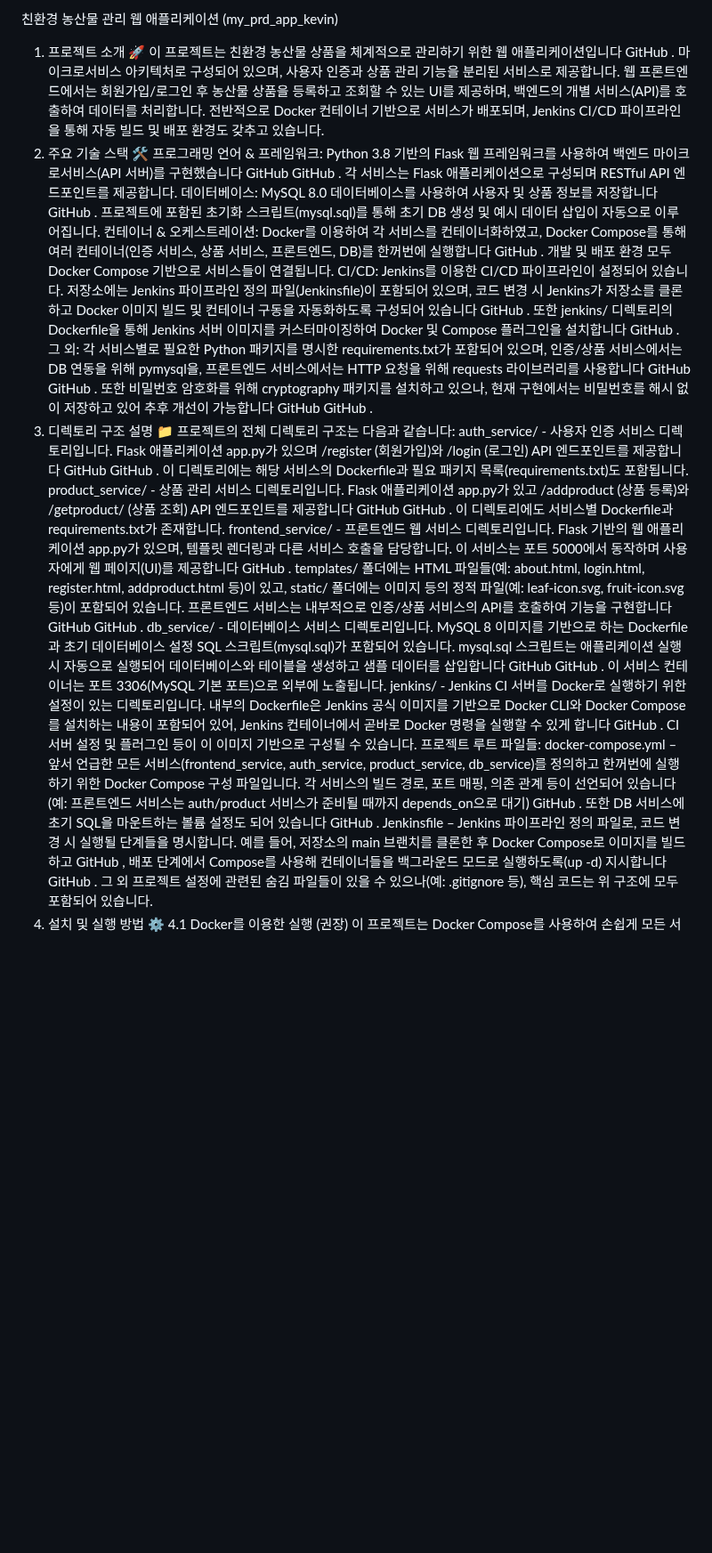
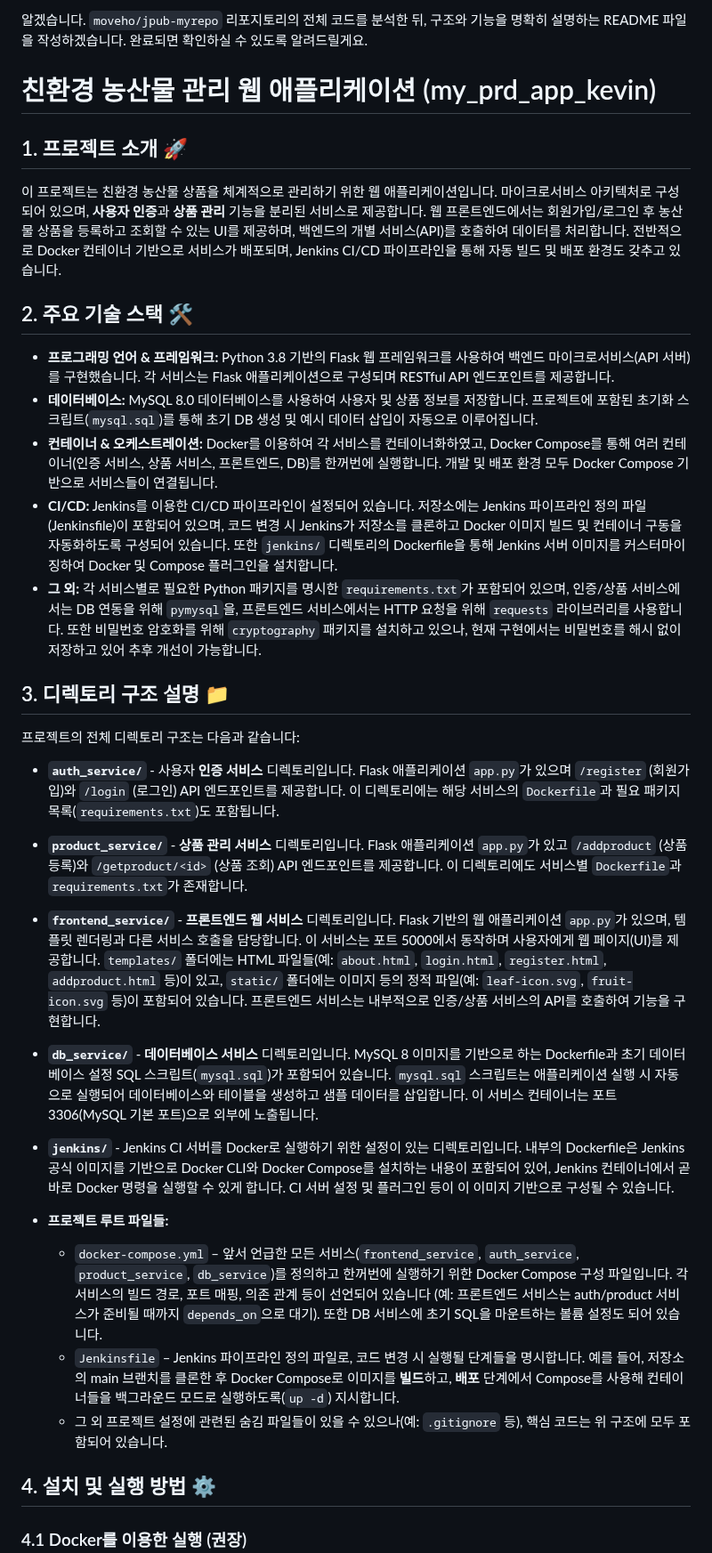
Before and after one commit to moveho/jpub-myrepo, a Markdown page: README.md, the part around one of its changes. Shown at 89% size. Drawn GitHub-style; blank space fills up the shorter version.

```diff
--- a/README.md
+++ b/README.md
@@ -1,66 +1,37 @@
-친환경 농산물 관리 웹 애플리케이션 (my_prd_app_kevin)
-1. 프로젝트 소개 🚀
-이 프로젝트는 친환경 농산물 상품을 체계적으로 관리하기 위한 웹 애플리케이션입니다
-GitHub
-. 마이크로서비스 아키텍처로 구성되어 있으며, 사용자 인증과 상품 관리 기능을 분리된 서비스로 제공합니다. 웹 프론트엔드에서는 회원가입/로그인 후 농산물 상품을 등록하고 조회할 수 있는 UI를 제공하며, 백엔드의 개별 서비스(API)를 호출하여 데이터를 처리합니다. 전반적으로 Docker 컨테이너 기반으로 서비스가 배포되며, Jenkins CI/CD 파이프라인을 통해 자동 빌드 및 배포 환경도 갖추고 있습니다.
-2. 주요 기술 스택 🛠
-프로그래밍 언어 & 프레임워크: Python 3.8 기반의 Flask 웹 프레임워크를 사용하여 백엔드 마이크로서비스(API 서버)를 구현했습니다
-GitHub
-GitHub
-. 각 서비스는 Flask 애플리케이션으로 구성되며 RESTful API 엔드포인트를 제공합니다.
-데이터베이스: MySQL 8.0 데이터베이스를 사용하여 사용자 및 상품 정보를 저장합니다
-GitHub
-. 프로젝트에 포함된 초기화 스크립트(mysql.sql)를 통해 초기 DB 생성 및 예시 데이터 삽입이 자동으로 이루어집니다.
-컨테이너 & 오케스트레이션: Docker를 이용하여 각 서비스를 컨테이너화하였고, Docker Compose를 통해 여러 컨테이너(인증 서비스, 상품 서비스, 프론트엔드, DB)를 한꺼번에 실행합니다
-GitHub
-. 개발 및 배포 환경 모두 Docker Compose 기반으로 서비스들이 연결됩니다.
-CI/CD: Jenkins를 이용한 CI/CD 파이프라인이 설정되어 있습니다. 저장소에는 Jenkins 파이프라인 정의 파일(Jenkinsfile)이 포함되어 있으며, 코드 변경 시 Jenkins가 저장소를 클론하고 Docker 이미지 빌드 및 컨테이너 구동을 자동화하도록 구성되어 있습니다
-GitHub
-. 또한 jenkins/ 디렉토리의 Dockerfile을 통해 Jenkins 서버 이미지를 커스터마이징하여 Docker 및 Compose 플러그인을 설치합니다
-GitHub
-.
-그 외: 각 서비스별로 필요한 Python 패키지를 명시한 requirements.txt가 포함되어 있으며, 인증/상품 서비스에서는 DB 연동을 위해 pymysql을, 프론트엔드 서비스에서는 HTTP 요청을 위해 requests 라이브러리를 사용합니다
-GitHub
-GitHub
-. 또한 비밀번호 암호화를 위해 cryptography 패키지를 설치하고 있으나, 현재 구현에서는 비밀번호를 해시 없이 저장하고 있어 추후 개선이 가능합니다
-GitHub
-GitHub
-.
-3. 디렉토리 구조 설명 📁
+알겠습니다. `moveho/jpub-myrepo` 리포지토리의 전체 코드를 분석한 뒤, 구조와 기능을 명확히 설명하는 README 파일을 작성하겠습니다. 완료되면 확인하실 수 있도록 알려드릴게요.
+
+
+# 친환경 농산물 관리 웹 애플리케이션 (my\_prd\_app\_kevin)
+
+## 1. 프로젝트 소개 🚀
+
+이 프로젝트는 친환경 농산물 상품을 체계적으로 관리하기 위한 웹 애플리케이션입니다. 마이크로서비스 아키텍처로 구성되어 있으며, **사용자 인증**과 **상품 관리** 기능을 분리된 서비스로 제공합니다. 웹 프론트엔드에서는 회원가입/로그인 후 농산물 상품을 등록하고 조회할 수 있는 UI를 제공하며, 백엔드의 개별 서비스(API)를 호출하여 데이터를 처리합니다. 전반적으로 Docker 컨테이너 기반으로 서비스가 배포되며, Jenkins CI/CD 파이프라인을 통해 자동 빌드 및 배포 환경도 갖추고 있습니다.
+
+## 2. 주요 기술 스택 🛠
+
+* **프로그래밍 언어 & 프레임워크:** Python 3.8 기반의 Flask 웹 프레임워크를 사용하여 백엔드 마이크로서비스(API 서버)를 구현했습니다. 각 서비스는 Flask 애플리케이션으로 구성되며 RESTful API 엔드포인트를 제공합니다.
+* **데이터베이스:** MySQL 8.0 데이터베이스를 사용하여 사용자 및 상품 정보를 저장합니다. 프로젝트에 포함된 초기화 스크립트(`mysql.sql`)를 통해 초기 DB 생성 및 예시 데이터 삽입이 자동으로 이루어집니다.
+* **컨테이너 & 오케스트레이션:** Docker를 이용하여 각 서비스를 컨테이너화하였고, Docker Compose를 통해 여러 컨테이너(인증 서비스, 상품 서비스, 프론트엔드, DB)를 한꺼번에 실행합니다. 개발 및 배포 환경 모두 Docker Compose 기반으로 서비스들이 연결됩니다.
+* **CI/CD:** Jenkins를 이용한 CI/CD 파이프라인이 설정되어 있습니다. 저장소에는 Jenkins 파이프라인 정의 파일(Jenkinsfile)이 포함되어 있으며, 코드 변경 시 Jenkins가 저장소를 클론하고 Docker 이미지 빌드 및 컨테이너 구동을 자동화하도록 구성되어 있습니다. 또한 `jenkins/` 디렉토리의 Dockerfile을 통해 Jenkins 서버 이미지를 커스터마이징하여 Docker 및 Compose 플러그인을 설치합니다.
+* **그 외:** 각 서비스별로 필요한 Python 패키지를 명시한 `requirements.txt`가 포함되어 있으며, 인증/상품 서비스에서는 DB 연동을 위해 `pymysql`을, 프론트엔드 서비스에서는 HTTP 요청을 위해 `requests` 라이브러리를 사용합니다. 또한 비밀번호 암호화를 위해 `cryptography` 패키지를 설치하고 있으나, 현재 구현에서는 비밀번호를 해시 없이 저장하고 있어 추후 개선이 가능합니다.
+
+## 3. 디렉토리 구조 설명 📁
+
 프로젝트의 전체 디렉토리 구조는 다음과 같습니다:
-auth_service/ - 사용자 인증 서비스 디렉토리입니다. Flask 애플리케이션 app.py가 있으며 /register (회원가입)와 /login (로그인) API 엔드포인트를 제공합니다
-GitHub
-GitHub
-. 이 디렉토리에는 해당 서비스의 Dockerfile과 필요 패키지 목록(requirements.txt)도 포함됩니다.
-product_service/ - 상품 관리 서비스 디렉토리입니다. Flask 애플리케이션 app.py가 있고 /addproduct (상품 등록)와 /getproduct/<id> (상품 조회) API 엔드포인트를 제공합니다
-GitHub
-GitHub
-. 이 디렉토리에도 서비스별 Dockerfile과 requirements.txt가 존재합니다.
-frontend_service/ - 프론트엔드 웹 서비스 디렉토리입니다. Flask 기반의 웹 애플리케이션 app.py가 있으며, 템플릿 렌더링과 다른 서비스 호출을 담당합니다. 이 서비스는 포트 5000에서 동작하며 사용자에게 웹 페이지(UI)를 제공합니다
-GitHub
-. templates/ 폴더에는 HTML 파일들(예: about.html, login.html, register.html, addproduct.html 등)이 있고, static/ 폴더에는 이미지 등의 정적 파일(예: leaf-icon.svg, fruit-icon.svg 등)이 포함되어 있습니다. 프론트엔드 서비스는 내부적으로 인증/상품 서비스의 API를 호출하여 기능을 구현합니다
-GitHub
-GitHub
-.
-db_service/ - 데이터베이스 서비스 디렉토리입니다. MySQL 8 이미지를 기반으로 하는 Dockerfile과 초기 데이터베이스 설정 SQL 스크립트(mysql.sql)가 포함되어 있습니다. mysql.sql 스크립트는 애플리케이션 실행 시 자동으로 실행되어 데이터베이스와 테이블을 생성하고 샘플 데이터를 삽입합니다
-GitHub
-GitHub
-. 이 서비스 컨테이너는 포트 3306(MySQL 기본 포트)으로 외부에 노출됩니다.
-jenkins/ - Jenkins CI 서버를 Docker로 실행하기 위한 설정이 있는 디렉토리입니다. 내부의 Dockerfile은 Jenkins 공식 이미지를 기반으로 Docker CLI와 Docker Compose를 설치하는 내용이 포함되어 있어, Jenkins 컨테이너에서 곧바로 Docker 명령을 실행할 수 있게 합니다
-GitHub
-. CI 서버 설정 및 플러그인 등이 이 이미지 기반으로 구성될 수 있습니다.
-프로젝트 루트 파일들:
-docker-compose.yml – 앞서 언급한 모든 서비스(frontend_service, auth_service, product_service, db_service)를 정의하고 한꺼번에 실행하기 위한 Docker Compose 구성 파일입니다. 각 서비스의 빌드 경로, 포트 매핑, 의존 관계 등이 선언되어 있습니다 (예: 프론트엔드 서비스는 auth/product 서비스가 준비될 때까지 depends_on으로 대기)
-GitHub
-. 또한 DB 서비스에 초기 SQL을 마운트하는 볼륨 설정도 되어 있습니다
-GitHub
-.
-Jenkinsfile – Jenkins 파이프라인 정의 파일로, 코드 변경 시 실행될 단계들을 명시합니다. 예를 들어, 저장소의 main 브랜치를 클론한 후 Docker Compose로 이미지를 빌드하고
-GitHub
-, 배포 단계에서 Compose를 사용해 컨테이너들을 백그라운드 모드로 실행하도록(up -d) 지시합니다
-GitHub
-.
-그 외 프로젝트 설정에 관련된 숨김 파일들이 있을 수 있으나(예: .gitignore 등), 핵심 코드는 위 구조에 모두 포함되어 있습니다.
-4. 설치 및 실행 방법 ⚙️
-4.1 Docker를 이용한 실행 (권장)
+
+* **`auth_service/`** - 사용자 **인증 서비스** 디렉토리입니다. Flask 애플리케이션 `app.py`가 있으며 `/register` (회원가입)와 `/login` (로그인) API 엔드포인트를 제공합니다. 이 디렉토리에는 해당 서비스의 `Dockerfile`과 필요 패키지 목록(`requirements.txt`)도 포함됩니다.
+* **`product_service/`** - **상품 관리 서비스** 디렉토리입니다. Flask 애플리케이션 `app.py`가 있고 `/addproduct` (상품 등록)와 `/getproduct/<id>` (상품 조회) API 엔드포인트를 제공합니다. 이 디렉토리에도 서비스별 `Dockerfile`과 `requirements.txt`가 존재합니다.
+* **`frontend_service/`** - **프론트엔드 웹 서비스** 디렉토리입니다. Flask 기반의 웹 애플리케이션 `app.py`가 있으며, 템플릿 렌더링과 다른 서비스 호출을 담당합니다. 이 서비스는 포트 5000에서 동작하며 사용자에게 웹 페이지(UI)를 제공합니다. `templates/` 폴더에는 HTML 파일들(예: `about.html`, `login.html`, `register.html`, `addproduct.html` 등)이 있고, `static/` 폴더에는 이미지 등의 정적 파일(예: `leaf-icon.svg`, `fruit-icon.svg` 등)이 포함되어 있습니다. 프론트엔드 서비스는 내부적으로 인증/상품 서비스의 API를 호출하여 기능을 구현합니다.
+* **`db_service/`** - **데이터베이스 서비스** 디렉토리입니다. MySQL 8 이미지를 기반으로 하는 Dockerfile과 초기 데이터베이스 설정 SQL 스크립트(`mysql.sql`)가 포함되어 있습니다. `mysql.sql` 스크립트는 애플리케이션 실행 시 자동으로 실행되어 데이터베이스와 테이블을 생성하고 샘플 데이터를 삽입합니다. 이 서비스 컨테이너는 포트 3306(MySQL 기본 포트)으로 외부에 노출됩니다.
+* **`jenkins/`** - Jenkins CI 서버를 Docker로 실행하기 위한 설정이 있는 디렉토리입니다. 내부의 Dockerfile은 Jenkins 공식 이미지를 기반으로 Docker CLI와 Docker Compose를 설치하는 내용이 포함되어 있어, Jenkins 컨테이너에서 곧바로 Docker 명령을 실행할 수 있게 합니다. CI 서버 설정 및 플러그인 등이 이 이미지 기반으로 구성될 수 있습니다.
+* **프로젝트 루트 파일들:**
+
+    * `docker-compose.yml` – 앞서 언급한 모든 서비스(`frontend_service`, `auth_service`, `product_service`, `db_service`)를 정의하고 한꺼번에 실행하기 위한 Docker Compose 구성 파일입니다. 각 서비스의 빌드 경로, 포트 매핑, 의존 관계 등이 선언되어 있습니다 (예: 프론트엔드 서비스는 auth/product 서비스가 준비될 때까지 `depends_on`으로 대기). 또한 DB 서비스에 초기 SQL을 마운트하는 볼륨 설정도 되어 있습니다.
+    * `Jenkinsfile` – Jenkins 파이프라인 정의 파일로, 코드 변경 시 실행될 단계들을 명시합니다. 예를 들어, 저장소의 main 브랜치를 클론한 후 Docker Compose로 이미지를 **빌드**하고, **배포** 단계에서 Compose를 사용해 컨테이너들을 백그라운드 모드로 실행하도록(`up -d`) 지시합니다.
+    * 그 외 프로젝트 설정에 관련된 숨김 파일들이 있을 수 있으나(예: `.gitignore` 등), 핵심 코드는 위 구조에 모두 포함되어 있습니다.
+
+## 4. 설치 및 실행 방법 ⚙️
+
+### 4.1 Docker를 이용한 실행 (권장)
+
 이 프로젝트는 Docker Compose를 사용하여 손쉽게 모든 서비스를 실행할 수 있도록 설계되었습니다. Docker 및 Docker Compose가 설치된 환경에서 다음 절차에 따라 실행합니다:
```
Also changed, not shown: other parts of README.md (+111 -132 lines).
